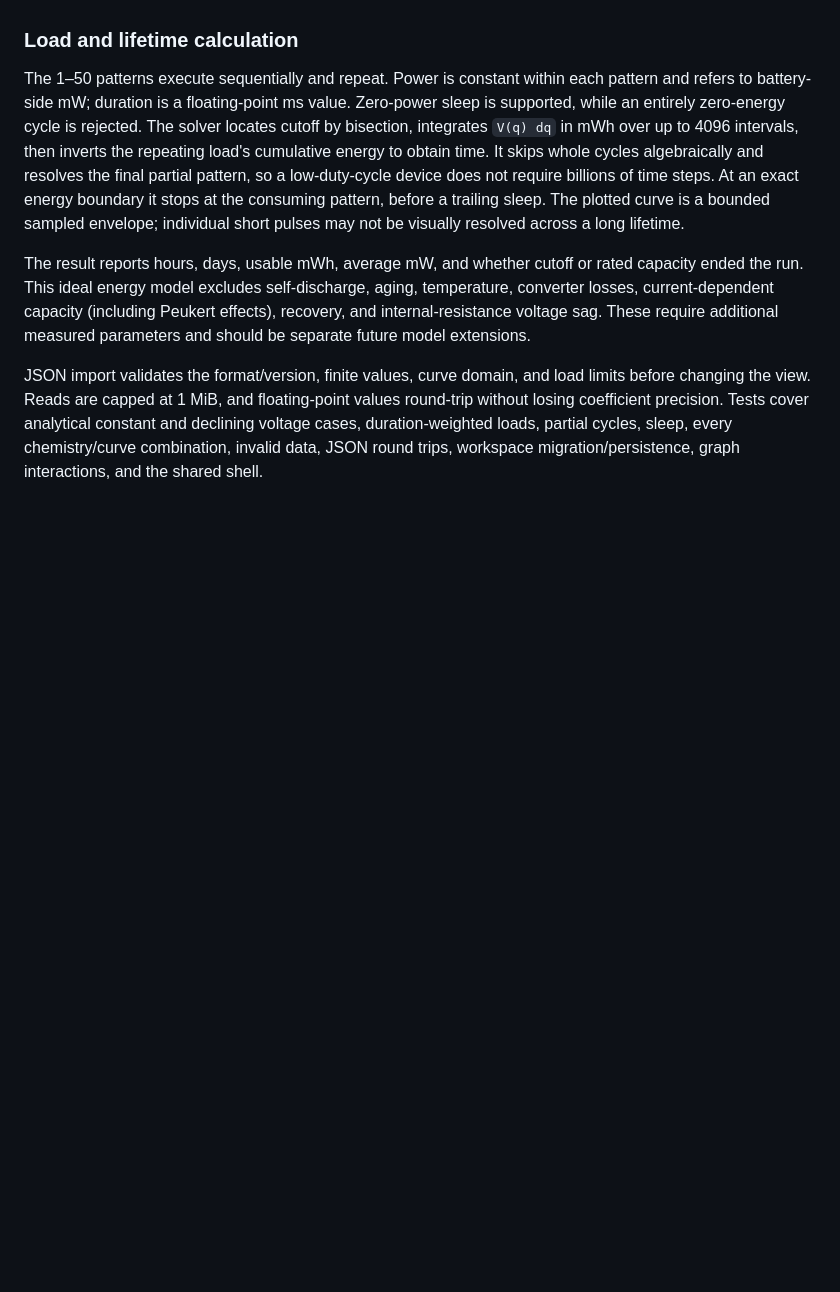
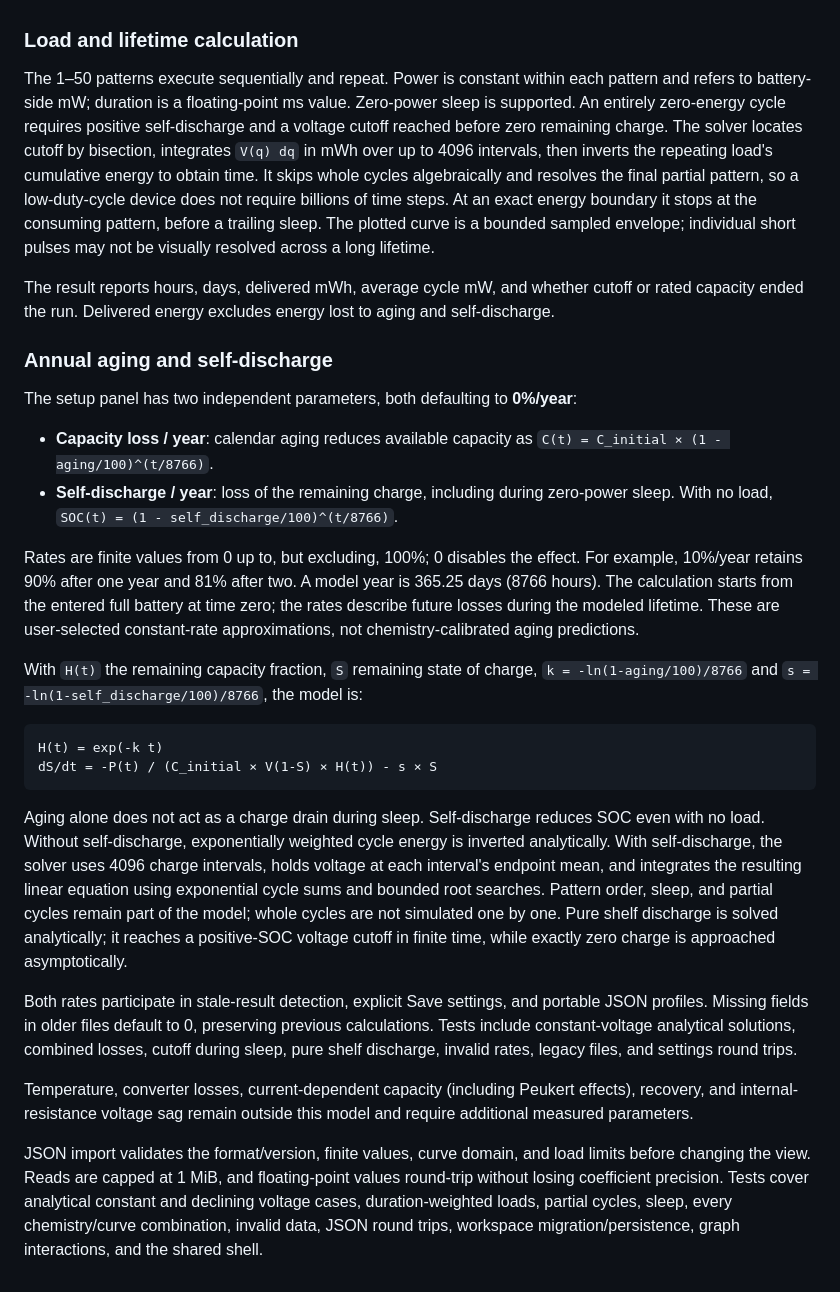
Before and after one commit to pro100Roman/WaveCraft, a Markdown page: docs/gui-view-pattern.md, the part around the change. Rendered like a GitHub page; blank space fills up the shorter version.

Commit message:
feat(gui): model battery aging and self-discharge

````diff
--- a/docs/gui-view-pattern.md
+++ b/docs/gui-view-pattern.md
@@ -202,7 +202,8 @@ monotonicity are checked at every knot.
 
 The 1–50 patterns execute sequentially and repeat. Power is constant within each
 pattern and refers to battery-side mW; duration is a floating-point ms value.
-Zero-power sleep is supported, while an entirely zero-energy cycle is rejected.
+Zero-power sleep is supported. An entirely zero-energy cycle requires positive
+self-discharge and a voltage cutoff reached before zero remaining charge.
 The solver locates cutoff by bisection, integrates `V(q) dq` in mWh over up to
 4096 intervals, then inverts the repeating load's cumulative energy to obtain
 time. It skips whole cycles algebraically and resolves the final partial pattern,
@@ -211,11 +212,53 @@ energy boundary it stops at the consuming pattern, before a trailing sleep.
 The plotted curve is a bounded sampled envelope; individual short pulses may
 not be visually resolved across a long lifetime.
 
-The result reports hours, days, usable mWh, average mW, and whether cutoff or
-rated capacity ended the run. This ideal energy model excludes self-discharge,
-aging, temperature, converter losses, current-dependent capacity (including
-Peukert effects), recovery, and internal-resistance voltage sag. These require
-additional measured parameters and should be separate future model extensions.
+The result reports hours, days, delivered mWh, average cycle mW, and whether
+cutoff or rated capacity ended the run. Delivered energy excludes energy lost to
+aging and self-discharge.
+
+### Annual aging and self-discharge
+
+The setup panel has two independent parameters, both defaulting to **0%/year**:
+
+- **Capacity loss / year**: calendar aging reduces available capacity as
+  `C(t) = C_initial × (1 - aging/100)^(t/8766)`.
+- **Self-discharge / year**: loss of the remaining charge, including during
+  zero-power sleep. With no load, `SOC(t) = (1 - self_discharge/100)^(t/8766)`.
+
+Rates are finite values from 0 up to, but excluding, 100%; 0 disables the effect.
+For example, 10%/year retains 90% after one year and 81% after two. A model year
+is 365.25 days (8766 hours). The calculation starts from the entered full battery
+at time zero; the rates describe future losses during the modeled lifetime.
+These are user-selected constant-rate approximations, not chemistry-calibrated
+aging predictions.
+
+With `H(t)` the remaining capacity fraction, `S` remaining state of charge,
+`k = -ln(1-aging/100)/8766` and `s = -ln(1-self_discharge/100)/8766`, the model is:
+
+```text
+H(t) = exp(-k t)
+dS/dt = -P(t) / (C_initial × V(1-S) × H(t)) - s × S
+```
+
+Aging alone does not act as a charge drain during sleep. Self-discharge reduces
+SOC even with no load. Without self-discharge, exponentially weighted cycle
+energy is inverted analytically. With self-discharge, the solver uses 4096
+charge intervals, holds voltage at each interval's endpoint mean, and integrates
+the resulting linear equation using exponential cycle sums and bounded root
+searches. Pattern order, sleep, and partial cycles remain part of the model;
+whole cycles are not simulated one by one. Pure shelf discharge is solved
+analytically; it reaches a positive-SOC voltage cutoff in finite time, while
+exactly zero charge is approached asymptotically.
+
+Both rates participate in stale-result detection, explicit Save settings, and
+portable JSON profiles. Missing fields in older files default to 0, preserving
+previous calculations. Tests include constant-voltage analytical solutions,
+combined losses, cutoff during sleep, pure shelf discharge, invalid rates,
+legacy files, and settings round trips.
+
+Temperature, converter losses, current-dependent capacity (including Peukert
+effects), recovery, and internal-resistance voltage sag remain outside this
+model and require additional measured parameters.
 
 JSON import validates the format/version, finite values, curve domain, and load
 limits before changing the view. Reads are capped at 1 MiB, and floating-point
````
Also changed, not shown: docs/images/battery-view.png, 3 other files.
